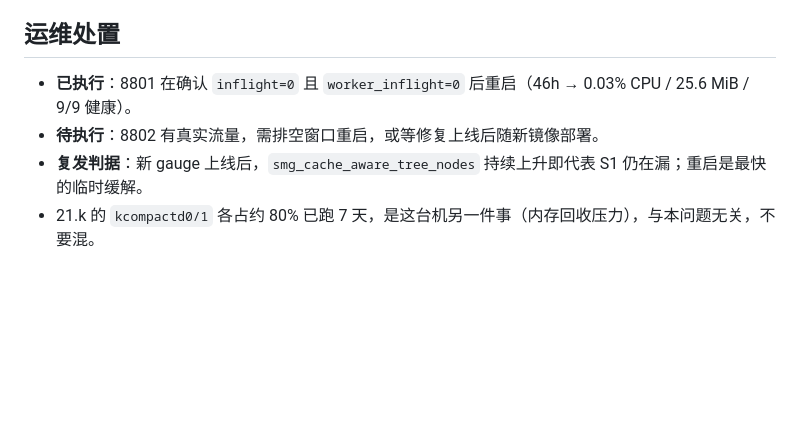
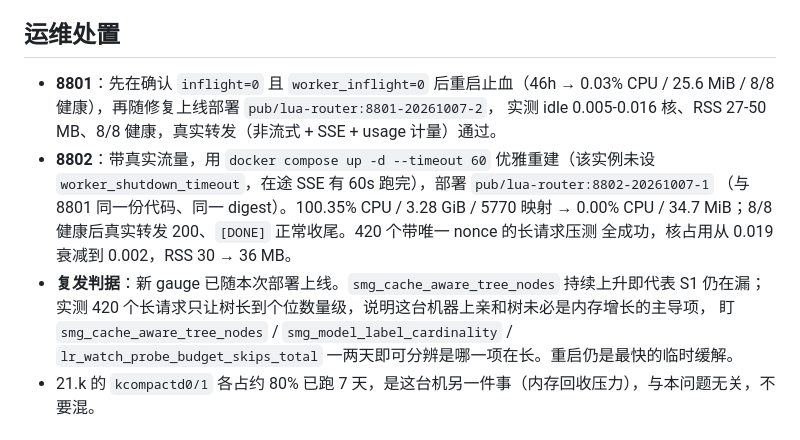
Before and after one commit to yorkane/lua-router, a Markdown page: doc/gap-cpu-idle-burn.md, the part around the change. Rendered like a GitHub page; blank space fills up the shorter version.

Commit message:
docs(idle-burn): 补记 8801/8802 的部署与验证结果
两个实例都已随修复上线：8801-20261007-2（先重启止血再升级）与 8802-20261007-1
（带流量用 --timeout 60 优雅重建）。8802 从 100.35% CPU / 3.28 GiB / 5770 映射
降到 0.00% / 34.7 MiB；420 个唯一 nonce 长请求压测全成功，核占用 0.019 -> 0.002。

同时把复发判据改写成可执行的：新 gauge 已随本次部署上线，实测长请求只让亲和树长到
个位数量级，说明这台机器上树未必是内存增长的主导项，需要盯三个新指标分辨是哪一项在长。

```diff
--- a/doc/gap-cpu-idle-burn.md
+++ b/doc/gap-cpu-idle-burn.md
@@ -113,9 +113,18 @@ worker 轮换后旧键永久留在 `lr_workers`。
 
 ## 运维处置
 
-- **已执行**：8801 在确认 `inflight=0` 且 `worker_inflight=0` 后重启（46h → 0.03% CPU / 25.6 MiB / 9/9 健康）。
-- **待执行**：8802 有真实流量，需排空窗口重启，或等修复上线后随新镜像部署。
-- **复发判据**：新 gauge 上线后，`smg_cache_aware_tree_nodes` 持续上升即代表 S1 仍在漏；重启是最快的临时缓解。
+- **8801**：先在确认 `inflight=0` 且 `worker_inflight=0` 后重启止血（46h → 0.03% CPU /
+  25.6 MiB / 8/8 健康），再随修复上线部署 `pub/lua-router:8801-20261007-2`，
+  实测 idle 0.005-0.016 核、RSS 27-50 MB、8/8 健康，真实转发（非流式 + SSE + usage 计量）通过。
+- **8802**：带真实流量，用 `docker compose up -d --timeout 60` 优雅重建（该实例未设
+  `worker_shutdown_timeout`，在途 SSE 有 60s 跑完），部署 `pub/lua-router:8802-20261007-1`
+  （与 8801 同一份代码、同一 digest）。100.35% CPU / 3.28 GiB / 5770 映射 → 0.00% CPU /
+  34.7 MiB；8/8 健康后真实转发 200、`[DONE]` 正常收尾。420 个带唯一 nonce 的长请求压测
+  全成功，核占用从 0.019 衰减到 0.002，RSS 30 → 36 MB。
+- **复发判据**：新 gauge 已随本次部署上线。`smg_cache_aware_tree_nodes` 持续上升即代表 S1 仍在漏；
+  实测 420 个长请求只让树长到个位数量级，说明这台机器上亲和树未必是内存增长的主导项，
+  盯 `smg_cache_aware_tree_nodes` / `smg_model_label_cardinality` / `lr_watch_probe_budget_skips_total`
+  一两天即可分辨是哪一项在长。重启仍是最快的临时缓解。
 - 21.k 的 `kcompactd0/1` 各占约 80% 已跑 7 天，是这台机另一件事（内存回收压力），与本问题无关，不要混。
 
 ## 复现与验证位置
```
